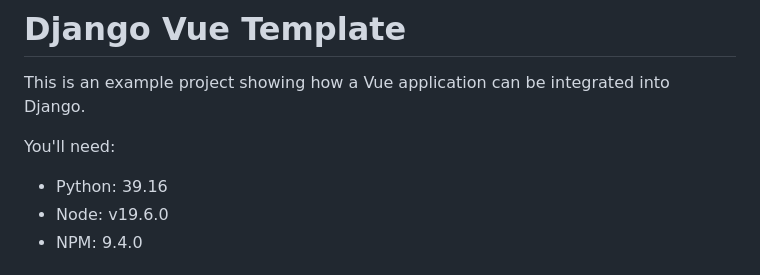
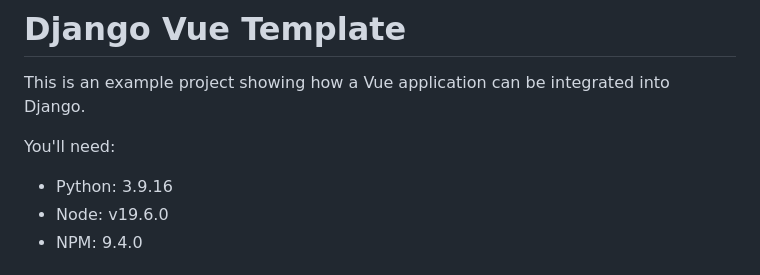
Before and after one commit to quantum-production-limited/djangoVueTemplate, a Markdown page: README.md, the part around the change. Rendered like a GitHub page.

```diff
--- a/README.md
+++ b/README.md
@@ -3,7 +3,7 @@
 This is an example project showing how a Vue application can be integrated into Django.
 
 You'll need:
-- Python: 39.16
+- Python: 3.9.16
 - Node: v19.6.0
 - NPM: 9.4.0
 
```
